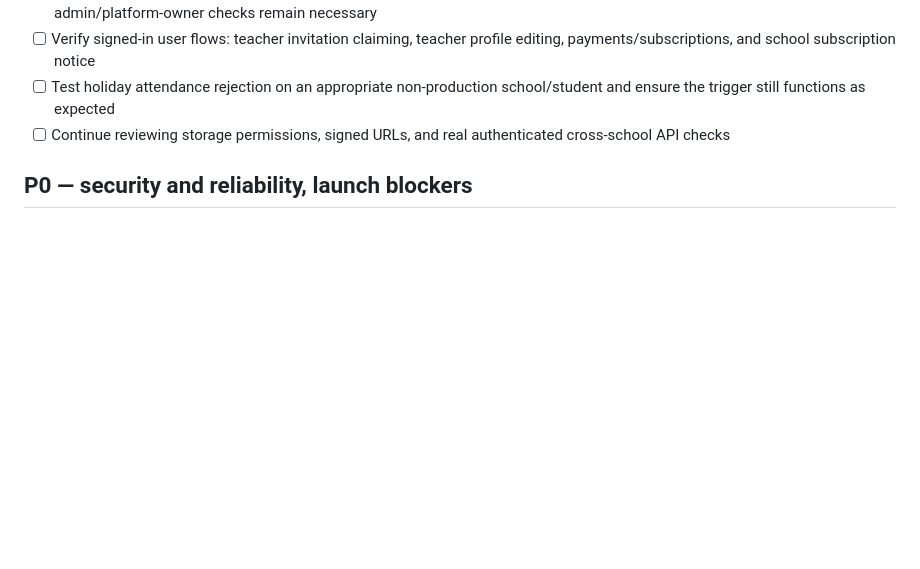
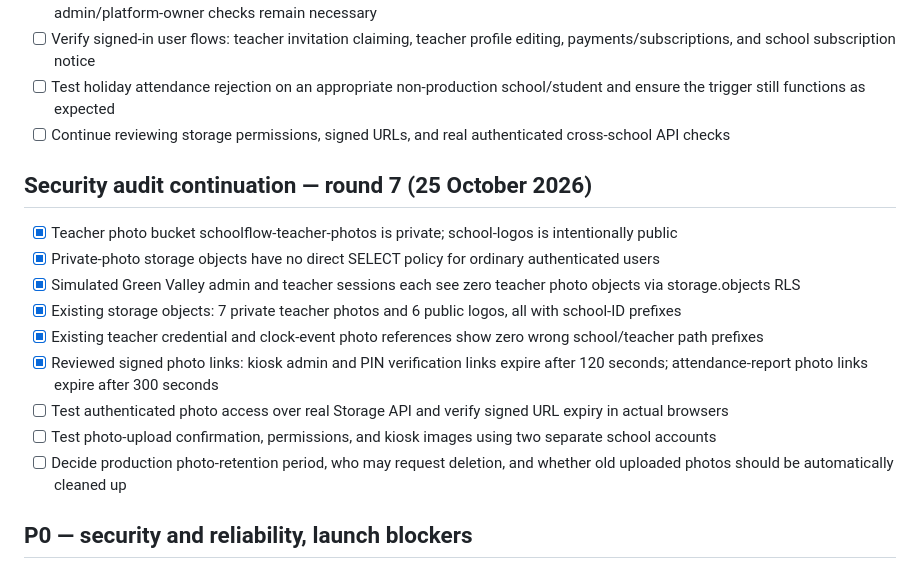
Before and after one commit to ijamil19-lang/school-attendance-app, a Markdown page: LAUNCH_CHECKLIST.md, the part around the change. GitHub-like rendering; blank space fills up the shorter version.

Commit message:
Document storage isolation, photo access and signed URL security audit

```diff
--- a/LAUNCH_CHECKLIST.md
+++ b/LAUNCH_CHECKLIST.md
@@ -75,6 +75,17 @@ Status: PRE-LAUNCH. Do not onboard paying schools until critical tests pass.
 - [ ] Test holiday attendance rejection on an appropriate non-production school/student and ensure the trigger still functions as expected
 - [ ] Continue reviewing storage permissions, signed URLs, and real authenticated cross-school API checks
 
+## Security audit continuation — round 7 (25 October 2026)
+- [x] Teacher photo bucket schoolflow-teacher-photos is private; school-logos is intentionally public
+- [x] Private-photo storage objects have no direct SELECT policy for ordinary authenticated users
+- [x] Simulated Green Valley admin and teacher sessions each see zero teacher photo objects via storage.objects RLS
+- [x] Existing storage objects: 7 private teacher photos and 6 public logos, all with school-ID prefixes
+- [x] Existing teacher credential and clock-event photo references show zero wrong school/teacher path prefixes
+- [x] Reviewed signed photo links: kiosk admin and PIN verification links expire after 120 seconds; attendance-report photo links expire after 300 seconds
+- [ ] Test authenticated photo access over real Storage API and verify signed URL expiry in actual browsers
+- [ ] Test photo-upload confirmation, permissions, and kiosk images using two separate school accounts
+- [ ] Decide production photo-retention period, who may request deletion, and whether old uploaded photos should be automatically cleaned up
+
 ## P0 — security and reliability, launch blockers
 - [ ] Multi-tenant isolation: School A administrator cannot read or change School B students, fees, teachers, exam results, photos, reports or configuration (try both browser and API)
 - [ ] Teacher scope: attendance only assigned class, exam marks only allocated class/subject; cannot tamper with student/school IDs
```
